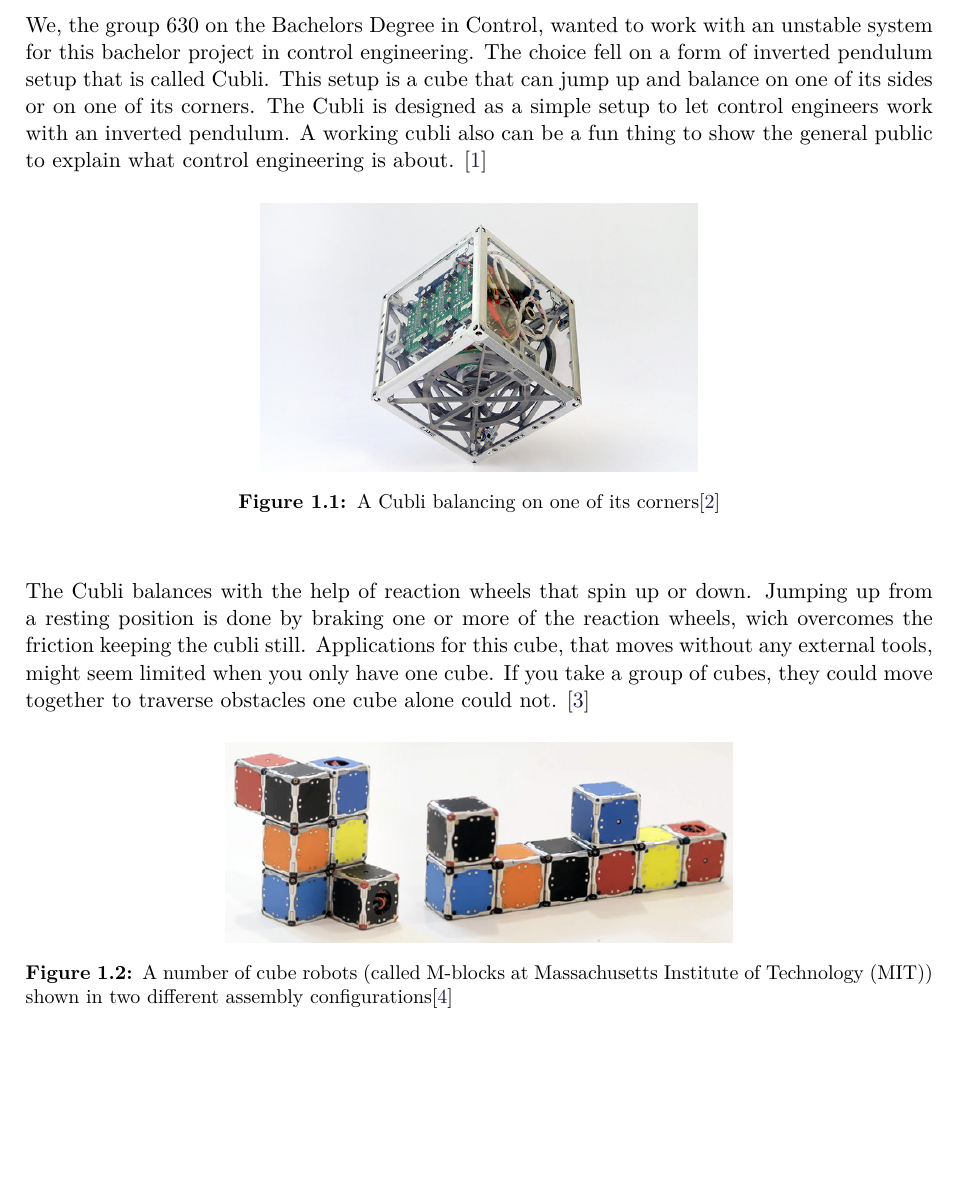
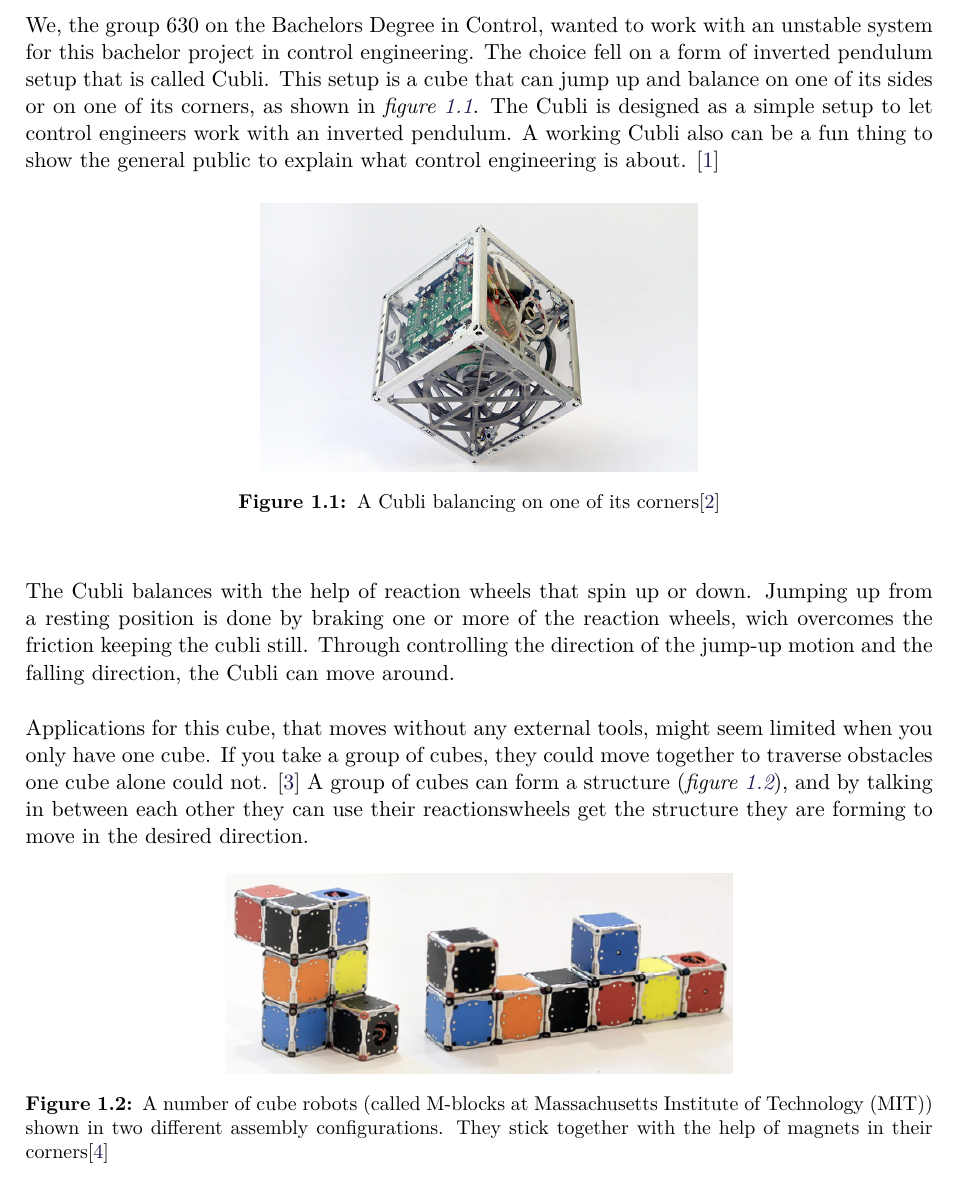
Before and after one commit to AodhAnd/p6-cubli-report, a LaTeX thesis (main.tex, which reads chapters/chapter1/aChapters1.tex): part of page 7 of 19, cut so that both start at the same text, the shorter picture padded with empty space. Compiled offline with pdfLaTeX.

Commit message:
added figure reference in introduction, added a few more lines of text

```diff
--- a/chapters/chapter1/aChapters1.tex
+++ b/chapters/chapter1/aChapters1.tex
@@ -1,6 +1,6 @@
 \chapter{Chapter 1}
-We, the group 630 on the Bachelors Degree in Control, wanted to work with an unstable system for this bachelor project in control engineering. The choice fell on a form of inverted pendulum setup that is called Cubli. This setup is a cube that can jump up and balance on one of its sides or on one of its corners.
-The Cubli is designed as a simple setup to let control engineers work with an inverted pendulum. A working cubli also can be a fun thing to show the general public to explain what control engineering is about.  \cite{MGajamohan}
+We, the group 630 on the Bachelors Degree in Control, wanted to work with an unstable system for this bachelor project in control engineering. The choice fell on a form of inverted pendulum setup that is called Cubli. This setup is a cube that can jump up and balance on one of its sides or on one of its corners, as shown in \figref{CubliCorner}.
+The Cubli is designed as a simple setup to let control engineers work with an inverted pendulum. A working Cubli also can be a fun thing to show the general public to explain what control engineering is about.  \cite{MGajamohan}
 
 \begin{figure}[H]
 	\centering
@@ -9,12 +9,15 @@ The Cubli is designed as a simple setup to let control engineers work with an in
 	\label{CubliCorner}
 \end{figure}
 The Cubli balances with the help of reaction wheels that spin up or down. Jumping up from a resting position is done by braking one or more of the reaction wheels, wich overcomes the friction keeping the cubli still.
+Through controlling the direction of the jump-up motion and the falling direction, the Cubli can move around.
+
 Applications for this cube, that moves without any external tools, might seem limited when you only have one cube. If you take a group of cubes, they could move together to traverse obstacles one cube alone could not. \cite{JRomanishin}
+A group of cubes can form a structure (\figref{MBlocksExample}), and by talking in between each other they can use their reactionswheels get the structure they are forming to move in the desired direction.
 
 \begin{figure}[H]
 	\centering
 	\includegraphics[scale=0.4]{figures/m-blocks}
-	\caption{A number of cube robots (called M-blocks at Massachusetts Institute of Technology (MIT)) shown in two different assembly configurations\cite{LRosen}}
+	\caption{A number of cube robots (called M-blocks at Massachusetts Institute of Technology (MIT)) shown in two different assembly configurations. They stick together with the help of magnets in their corners\cite{LRosen}}
 	\label{MBlocksExample}
 \end{figure}
 At Aalborg University (AAU) there exists a working setup of a one-dimensional cubli setup. The overall goal of this semester is making a model of a system, making a simulation of that and then designing and implementing a controller for that system. Students are encouraged to work with pre-made setups, since there is no extra credit for hardware solutions.
```
